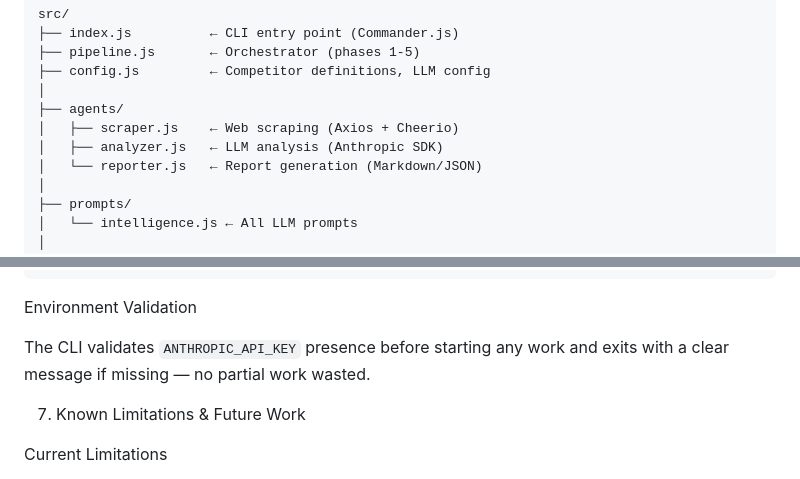
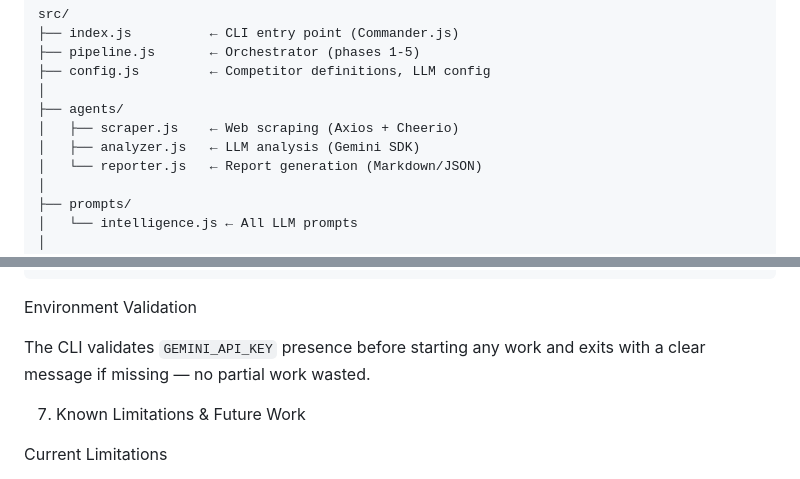
Before and after one commit to Faiza-19/keenfox-ai-competitive-intelligence, a Markdown page: design_doc.md, 2 parts joined by grey strips. Rendered like a GitHub page.

Commit message:
Updated design doc from Claude to Gemini

```diff
--- a/design_doc.md
+++ b/design_doc.md
@@ -135,7 +135,7 @@ src/
 │
 ├── agents/
 │   ├── scraper.js    ← Web scraping (Axios + Cheerio)
-│   ├── analyzer.js   ← LLM analysis (Anthropic SDK)
+│   ├── analyzer.js   ← LLM analysis (Gemini SDK)
 │   └── reporter.js   ← Report generation (Markdown/JSON)
 │
 ├── prompts/
@@ -393,7 +393,7 @@ Level 4: Fatal (API key missing, no internet) → clear error message, exit
 
  Environment Validation
 
-The CLI validates `ANTHROPIC_API_KEY` presence before starting any work and exits with a clear message if missing — no partial work wasted.
+The CLI validates `GEMINI_API_KEY` presence before starting any work and exits with a clear message if missing — no partial work wasted.
 
 
 
```
